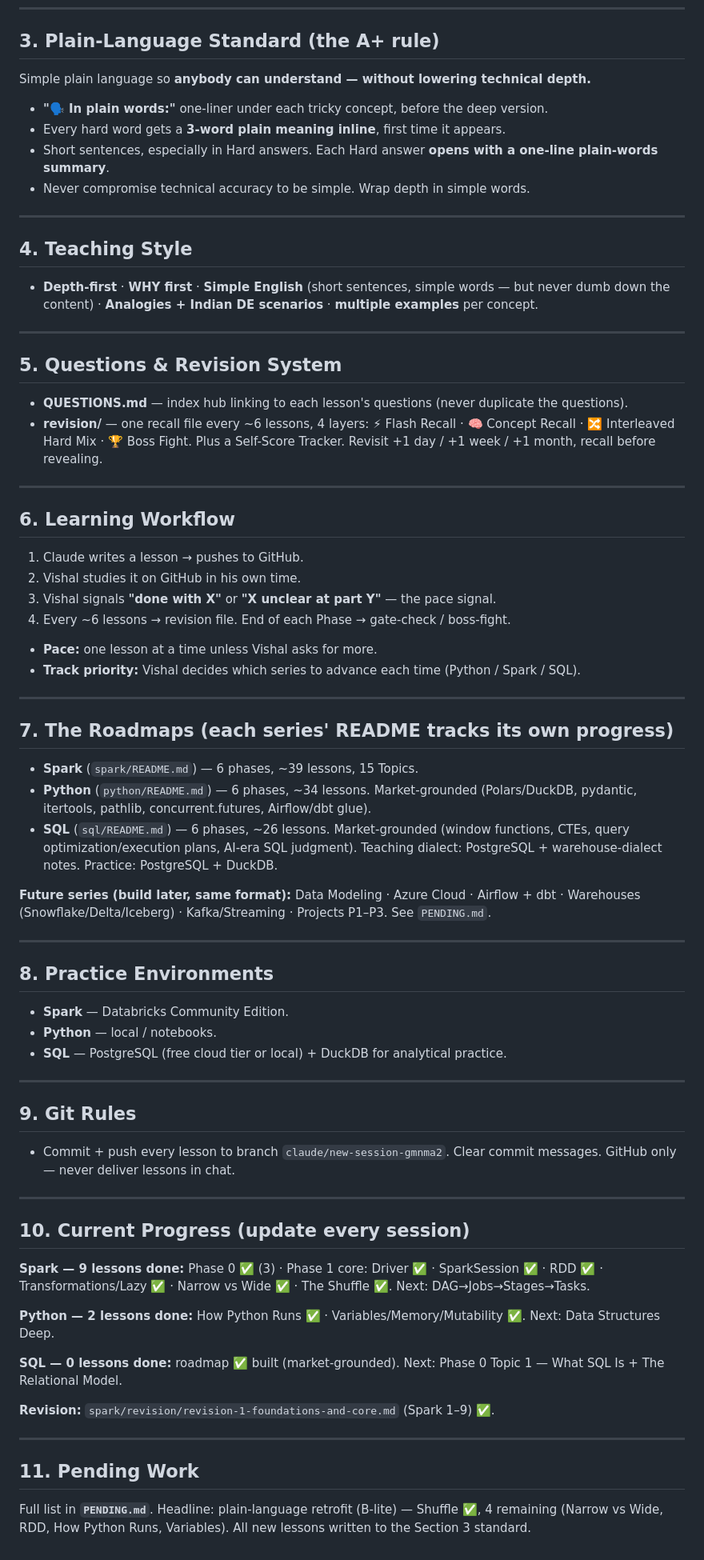
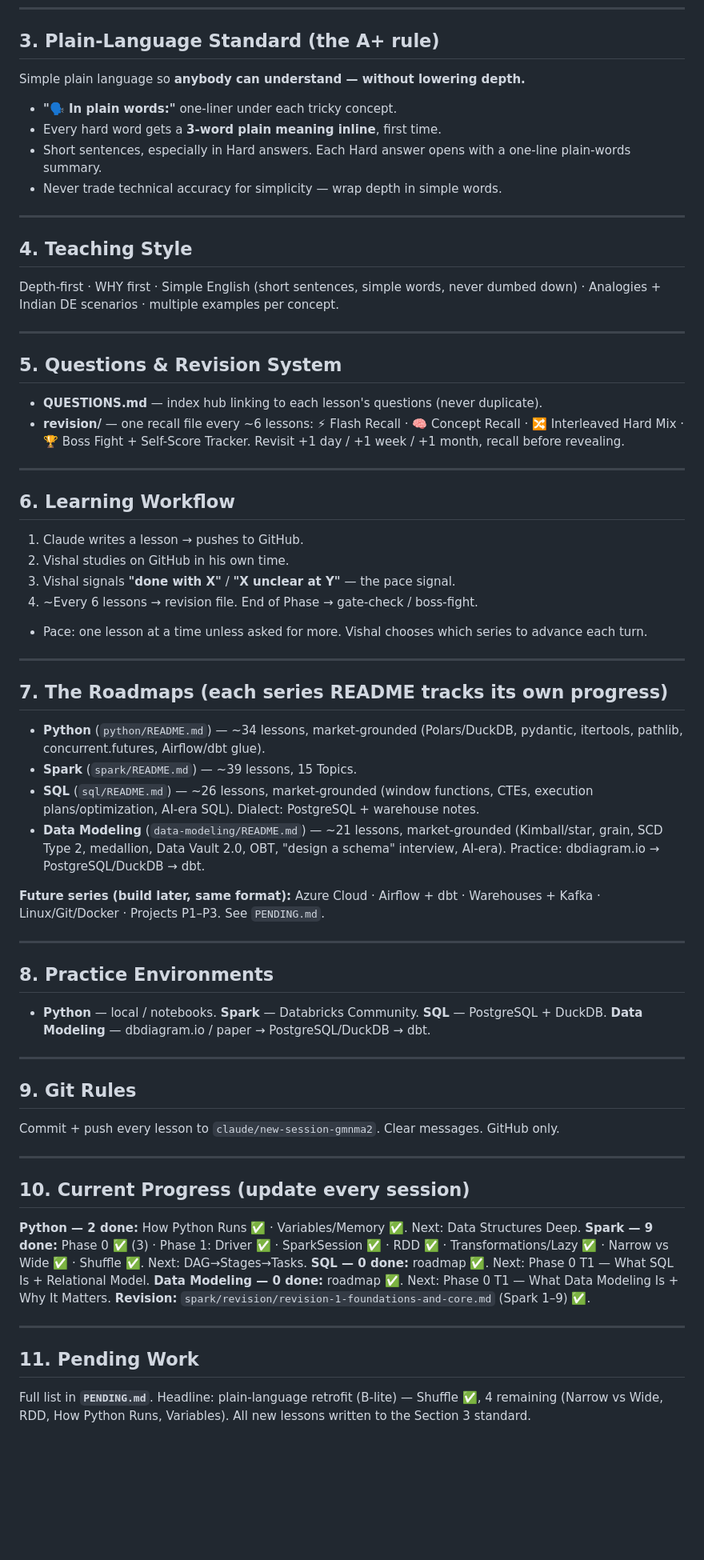
Before and after one commit to VishalJha847402/DE-2026-001, a Markdown page: CLAUDE.md, the part around one of its changes. Shown at 80% size. Drawn GitHub-style; blank space fills up the shorter version.

Commit message:
CLAUDE.md: add Data Modeling series + confirmed skill sequence

```diff
--- a/CLAUDE.md
+++ b/CLAUDE.md
@@ -67,74 +72,64 @@ spark/  · python/  · sql/       ← one folder per series, each with:
 
 ## 3. Plain-Language Standard (the A+ rule)
 
-Simple plain language so **anybody can understand — without lowering technical depth.**
-- **"🗣️ In plain words:"** one-liner under each tricky concept, before the deep version.
-- Every hard word gets a **3-word plain meaning inline**, first time it appears.
-- Short sentences, especially in Hard answers. Each Hard answer **opens with a one-line plain-words summary**.
-- Never compromise technical accuracy to be simple. Wrap depth in simple words.
+Simple plain language so **anybody can understand — without lowering depth.**
+- **"🗣️ In plain words:"** one-liner under each tricky concept.
+- Every hard word gets a **3-word plain meaning inline**, first time.
+- Short sentences, especially in Hard answers. Each Hard answer opens with a one-line plain-words summary.
+- Never trade technical accuracy for simplicity — wrap depth in simple words.
 
 ---
 
 ## 4. Teaching Style
-
-- **Depth-first** · **WHY first** · **Simple English** (short sentences, simple words — but never dumb down the content) · **Analogies + Indian DE scenarios** · **multiple examples** per concept.
+Depth-first · WHY first · Simple English (short sentences, simple words, never dumbed down) · Analogies + Indian DE scenarios · multiple examples per concept.
 
 ---
 
 ## 5. Questions & Revision System
-
-- **QUESTIONS.md** — index hub linking to each lesson's questions (never duplicate the questions).
-- **revision/** — one recall file every ~6 lessons, 4 layers: ⚡ Flash Recall · 🧠 Concept Recall · 🔀 Interleaved Hard Mix · 🏆 Boss Fight. Plus a Self-Score Tracker. Revisit +1 day / +1 week / +1 month, recall before revealing.
+- **QUESTIONS.md** — index hub linking to each lesson's questions (never duplicate).
+- **revision/** — one recall file every ~6 lessons: ⚡ Flash Recall · 🧠 Concept Recall · 🔀 Interleaved Hard Mix · 🏆 Boss Fight + Self-Score Tracker. Revisit +1 day / +1 week / +1 month, recall before revealing.
 
 ---
 
 ## 6. Learning Workflow
-
 1. Claude writes a lesson → pushes to GitHub.
-2. Vishal studies it on GitHub in his own time.
-3. Vishal signals **"done with X"** or **"X unclear at part Y"** — the pace signal.
-4. Every ~6 lessons → revision file. End of each Phase → gate-check / boss-fight.
-- **Pace:** one lesson at a time unless Vishal asks for more.
-- **Track priority:** Vishal decides which series to advance each time (Python / Spark / SQL).
+2. Vishal studies on GitHub in his own time.
+3. Vishal signals **"done with X"** / **"X unclear at Y"** — the pace signal.
+4. ~Every 6 lessons → revision file. End of Phase → gate-check / boss-fight.
+- Pace: one lesson at a time unless asked for more. Vishal chooses which series to advance each turn.
 
 ---
 
-## 7. The Roadmaps (each series' README tracks its own progress)
+## 7. The Roadmaps (each series README tracks its own progress)
 
-- **Spark** (`spark/README.md`) — 6 phases, ~39 lessons, 15 Topics.
-- **Python** (`python/README.md`) — 6 phases, ~34 lessons. Market-grounded (Polars/DuckDB, pydantic, itertools, pathlib, concurrent.futures, Airflow/dbt glue).
-- **SQL** (`sql/README.md`) — 6 phases, ~26 lessons. Market-grounded (window functions, CTEs, query optimization/execution plans, AI-era SQL judgment). Teaching dialect: PostgreSQL + warehouse-dialect notes. Practice: PostgreSQL + DuckDB.
+- **Python** (`python/README.md`) — ~34 lessons, market-grounded (Polars/DuckDB, pydantic, itertools, pathlib, concurrent.futures, Airflow/dbt glue).
+- **Spark** (`spark/README.md`) — ~39 lessons, 15 Topics.
+- **SQL** (`sql/README.md`) — ~26 lessons, market-grounded (window functions, CTEs, execution plans/optimization, AI-era SQL). Dialect: PostgreSQL + warehouse notes.
+- **Data Modeling** (`data-modeling/README.md`) — ~21 lessons, market-grounded (Kimball/star, grain, SCD Type 2, medallion, Data Vault 2.0, OBT, "design a schema" interview, AI-era). Practice: dbdiagram.io → PostgreSQL/DuckDB → dbt.
 
-**Future series (build later, same format):** Data Modeling · Azure Cloud · Airflow + dbt · Warehouses (Snowflake/Delta/Iceberg) · Kafka/Streaming · Projects P1–P3. See `PENDING.md`.
+**Future series (build later, same format):** Azure Cloud · Airflow + dbt · Warehouses + Kafka · Linux/Git/Docker · Projects P1–P3. See `PENDING.md`.
 
 ---
 
 ## 8. Practice Environments
-
-- **Spark** — Databricks Community Edition.
-- **Python** — local / notebooks.
-- **SQL** — PostgreSQL (free cloud tier or local) + DuckDB for analytical practice.
+- **Python** — local / notebooks.  **Spark** — Databricks Community.  **SQL** — PostgreSQL + DuckDB.  **Data Modeling** — dbdiagram.io / paper → PostgreSQL/DuckDB → dbt.
 
 ---
 
 ## 9. Git Rules
-
-- Commit + push every lesson to branch `claude/new-session-gmnma2`. Clear commit messages. GitHub only — never deliver lessons in chat.
+Commit + push every lesson to `claude/new-session-gmnma2`. Clear messages. GitHub only.
 
 ---
 
 ## 10. Current Progress (update every session)
 
-**Spark — 9 lessons done:** Phase 0 ✅ (3) · Phase 1 core: Driver ✅ · SparkSession ✅ · RDD ✅ · Transformations/Lazy ✅ · Narrow vs Wide ✅ · The Shuffle ✅. Next: DAG→Jobs→Stages→Tasks.
-
-**Python — 2 lessons done:** How Python Runs ✅ · Variables/Memory/Mutability ✅. Next: Data Structures Deep.
-
-**SQL — 0 lessons done:** roadmap ✅ built (market-grounded). Next: Phase 0 Topic 1 — What SQL Is + The Relational Model.
-
+**Python — 2 done:** How Python Runs ✅ · Variables/Memory ✅. Next: Data Structures Deep.
+**Spark — 9 done:** Phase 0 ✅ (3) · Phase 1: Driver ✅ · SparkSession ✅ · RDD ✅ · Transformations/Lazy ✅ · Narrow vs Wide ✅ · Shuffle ✅. Next: DAG→Stages→Tasks.
+**SQL — 0 done:** roadmap ✅. Next: Phase 0 T1 — What SQL Is + Relational Model.
+**Data Modeling — 0 done:** roadmap ✅. Next: Phase 0 T1 — What Data Modeling Is + Why It Matters.
 **Revision:** `spark/revision/revision-1-foundations-and-core.md` (Spark 1–9) ✅.
 
 ---
 
 ## 11. Pending Work
-
 Full list in **`PENDING.md`**. Headline: plain-language retrofit (B-lite) — Shuffle ✅, 4 remaining (Narrow vs Wide, RDD, How Python Runs, Variables). All new lessons written to the Section 3 standard.
```
Also changed, not shown: other parts of CLAUDE.md (+28 -23 lines).
